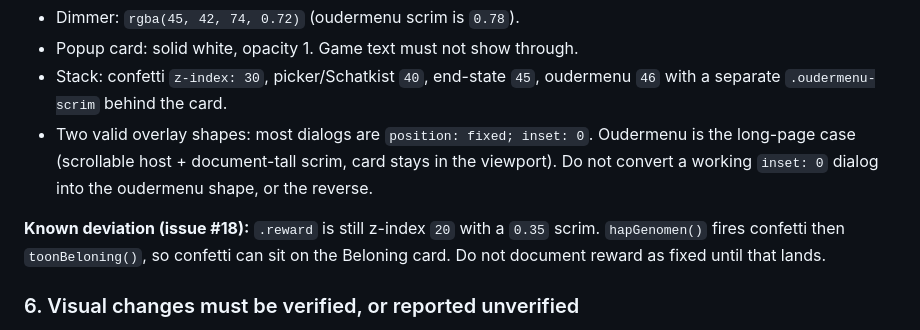
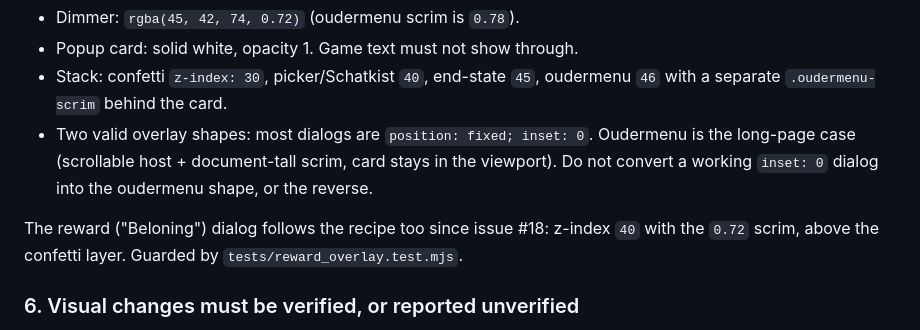
Before and after one commit to beecave-orchestrator/hapjes-avontuur, a Markdown page: AGENTS.md, the part around the change. Rendered like a GitHub page.

Commit message:
docs 📝: retire the issue #18 reward deviation note
Rule 5 no longer needs the known-deviation carve-out: the reward dialog
now follows the overlay recipe (z-index 40, 0.72 scrim, above confetti)
and is guarded by tests/reward_overlay.test.mjs.

```diff
--- a/AGENTS.md
+++ b/AGENTS.md
@@ -96,10 +96,9 @@ Compliant today (picker, Schatkist, end, oudermenu):
   scrim, card stays in the viewport). Do not convert a working
   `inset: 0` dialog into the oudermenu shape, or the reverse.
 
-**Known deviation (issue #18):** `.reward` is still z-index `20` with a
-`0.35` scrim. `hapGenomen()` fires confetti then `toonBeloning()`, so
-confetti can sit on the Beloning card. Do not document reward as fixed
-until that lands.
+The reward ("Beloning") dialog follows the recipe too since issue #18:
+z-index `40` with the `0.72` scrim, above the confetti layer. Guarded by
+`tests/reward_overlay.test.mjs`.
 
 ### 6. Visual changes must be verified, or reported unverified
 
```
